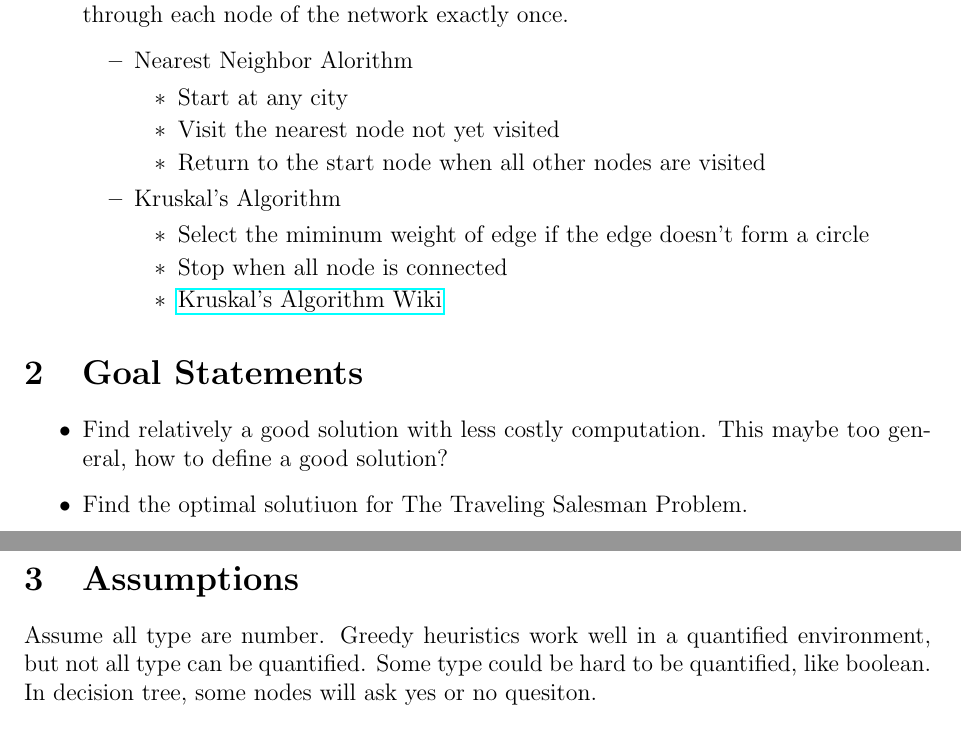
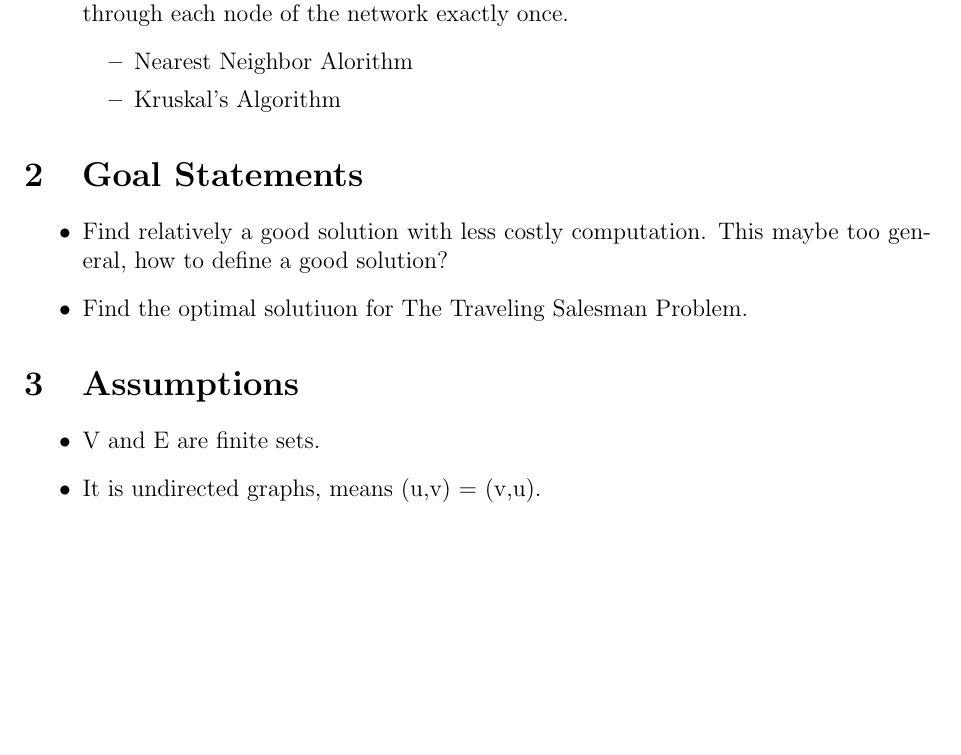
Before and after one commit to cd155/McMaster_WorkStation, a LaTeX document (drasil/GreedyAlgorithm.tex): two parts of pages 1 and 2 of 3 before the commit and part of page 1 of 3 after it, the two joined at a grey line, cut so that both start at the same text, the shorter picture padded with empty space. Compiled offline with pdfLaTeX.

```diff
--- a/drasil/GreedyAlgorithm.tex
+++ b/drasil/GreedyAlgorithm.tex
@@ -37,17 +37,7 @@
     Find the shortest distance tour passing through each node of the network exactly once.
     \begin{itemize}
         \item Nearest Neighbor Alorithm
-        \begin{itemize}
-            \item Start at any city
-            \item Visit the nearest node not yet visited
-            \item Return to the start node when all other nodes are visited
-        \end{itemize}
         \item Kruskal’s Algorithm
-        \begin{itemize}
-            \item Select the miminum weight of edge if the edge doesn't form a circle
-            \item Stop when all node is connected
-            \item \href{https://en.wikipedia.org/wiki/Kruskal%27s_algorithm}{Kruskal’s Algorithm Wiki}
-        \end{itemize}
     \end{itemize}
 \end{itemize}
 
@@ -60,10 +50,11 @@
 \end{itemize}
 
 \section{Assumptions}
-Assume all type are number.
-Greedy heuristics work well in a quantified environment, but not all type can be quantified.
-Some type could be hard to be quantified, like boolean.
-In decision tree, some nodes will ask yes or no quesiton.
+
+\begin{itemize}
+    \item V and E are finite sets.
+    \item It is undirected graphs, means (u,v) = (v,u).
+\end{itemize}
 
 \section{Theoretical Model}
 \section{General Definition}
```
Also changed, not shown: drasil/GreedyAlgorithm.tex (10 more changed lines).
